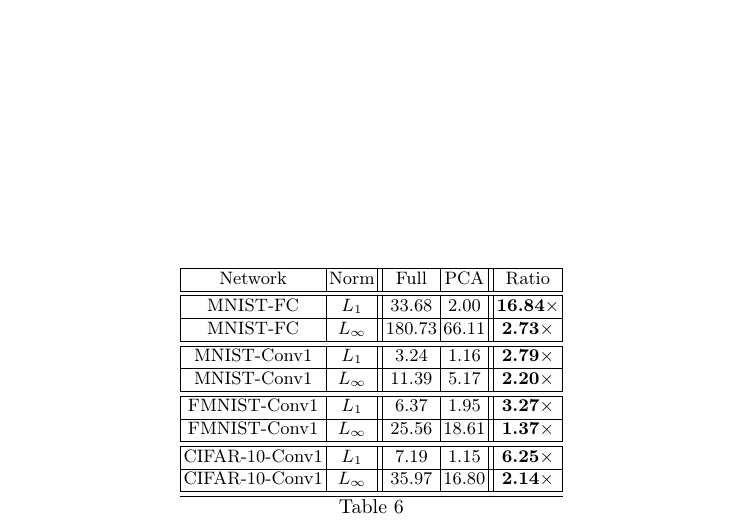
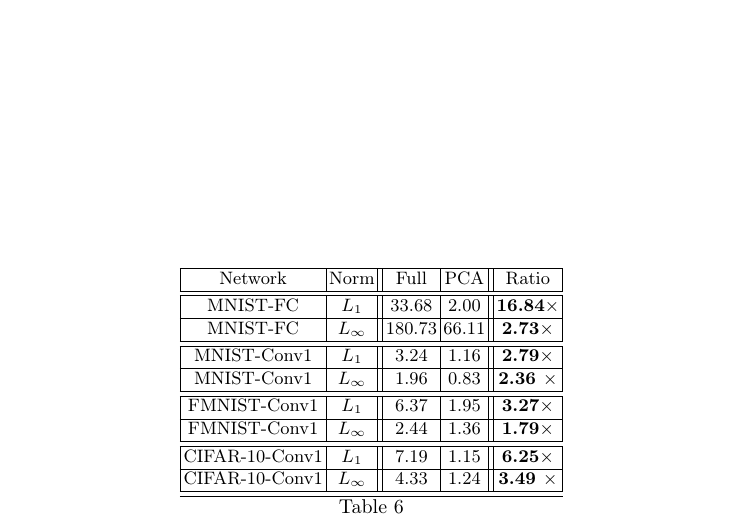
Before and after one commit to blaisegenest/vericompensate, a LaTeX paper (CAV 2026/CAV2026_main.tex, which reads CAV 2026/appendix.tex): part of page 25 of 25, cut so that both start at the same text. Compiled offline with pdfLaTeX.

Commit message:
update the table

```diff
--- a/CAV 2026/appendix.tex
+++ b/CAV 2026/appendix.tex
@@ -230,14 +230,14 @@ Now we finish the proof. \qed
 		MNIST-FC  & $L_\infty$ & 180.73 & 66.11 & {\bf 2.73$\times$} \\\hline\hline
 
 		MNIST-Conv1  & $L_1$ & 3.24 & 1.16 & {\bf 2.79$\times$}\\\hline
-		MNIST-Conv1  & $L_\infty$ & 11.39 & 5.17 & {\bf 2.20$\times$}\\\hline\hline
+		MNIST-Conv1  & $L_\infty$ & 1.96 & 0.83 & {\bf 2.36 $\times$}\\\hline\hline
 
 
 		FMNIST-Conv1  & $L_1$ & 6.37& 1.95   & {\bf 3.27$\times$}\\\hline
-		FMNIST-Conv1 & $L_\infty$ & 25.56& 18.61   & {\bf 1.37$\times$} \\\hline\hline
+		FMNIST-Conv1 & $L_\infty$ & 2.44& 1.36   & {\bf 1.79$\times$} \\\hline\hline
 
 		CIFAR-10-Conv1  & $L_1$ &7.19 & 1.15 &  {\bf 6.25$\times$} \\\hline
-		CIFAR-10-Conv1  & $L_\infty$ & 35.97 & 16.80   & {\bf 2.14$\times$} \\\hline\hline
+		CIFAR-10-Conv1  & $L_\infty$ & 4.33 & 1.24   & {\bf 3.49 $\times$} \\\hline\hline
 
 	\end{tabular}
 	\caption{
```
